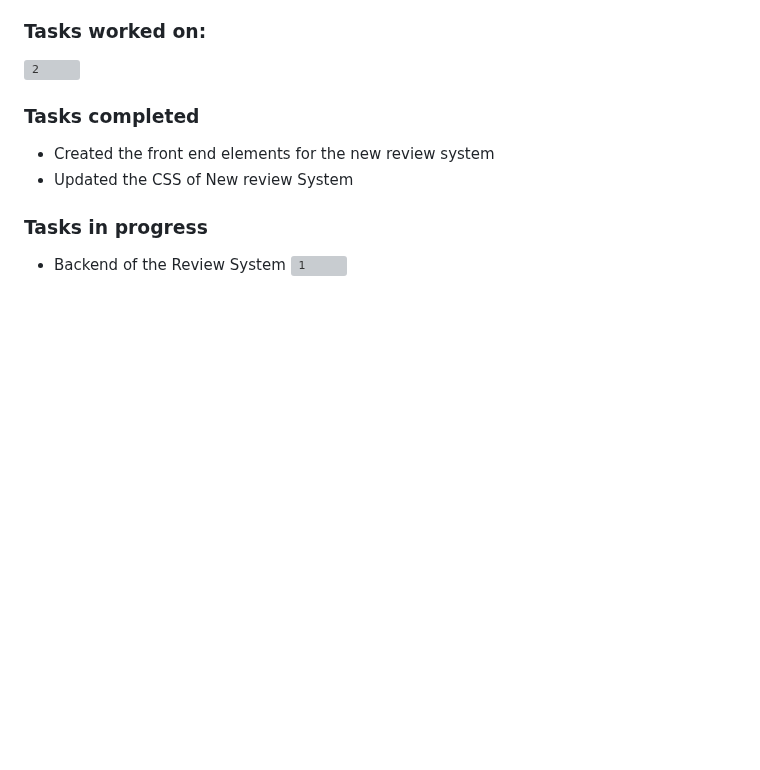
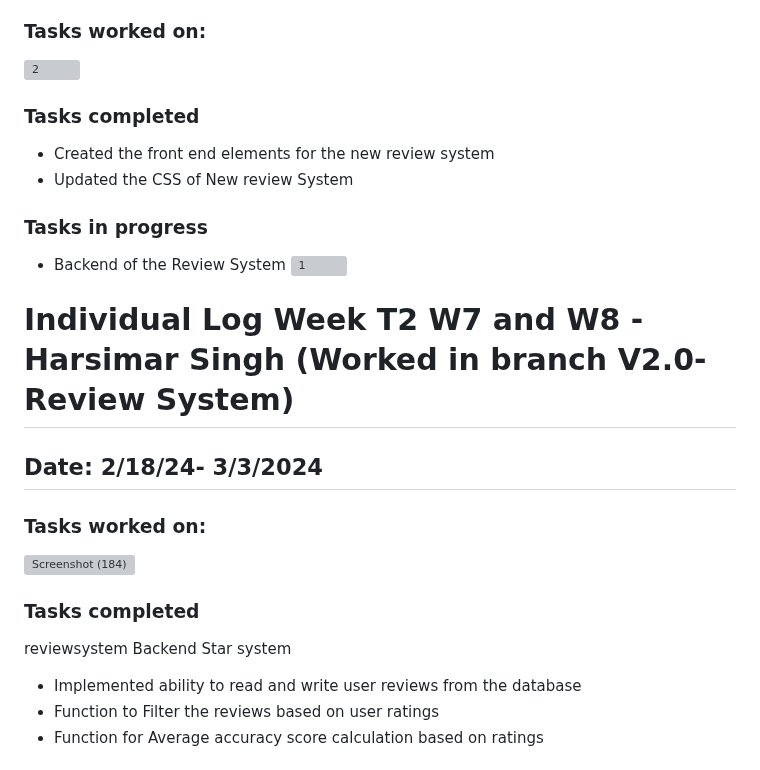
Before and after one commit to dhairyab0069/Coursify-AI, a Markdown page: docs/weekly logs/harsimar_weeklylog.md, the part around one of its changes. Drawn GitHub-style; blank space fills up the shorter version; grey boxes are pictures that could not be loaded.

```diff
--- a/docs/weekly logs/harsimar_weeklylog.md
+++ b/docs/weekly logs/harsimar_weeklylog.md
@@ -277,3 +277,19 @@ Tasks in progress: Training Chat bot. Preparing instructions and reading the API
 ### Tasks in progress
 - Backend of the Review System
 ![1](https://github.com/COSC-499-W2023/year-long-project-team-16/assets/73526528/3edf2b21-df8a-406c-bb17-bcddf242431a)
+
+
+
+# Individual Log Week T2 W7 and W8 - Harsimar Singh (Worked in branch V2.0-Review System)
+## Date: 2/18/24- 3/3/2024
+
+### Tasks worked on:
+![Screenshot (184)](https://github.com/COSC-499-W2023/year-long-project-team-16/assets/73526528/e9816af4-f3db-44f1-b0f6-de2c3e6327fe)
+
+
+### Tasks completed
+reviewsystem Backend Star system
+- Implemented ability to read and write user reviews from the database
+- Function to Filter the reviews based on user ratings
+- Function for Average accuracy score calculation based on ratings
+
```
Also changed, not shown: other parts of docs/weekly logs/harsimar_weeklylog.md (+3 -0 lines).
